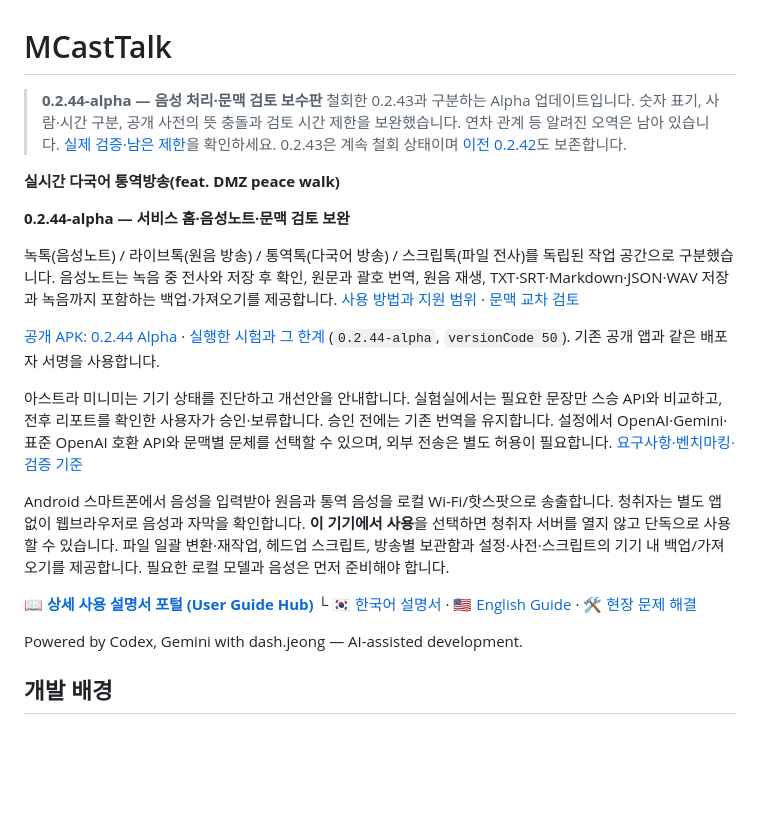
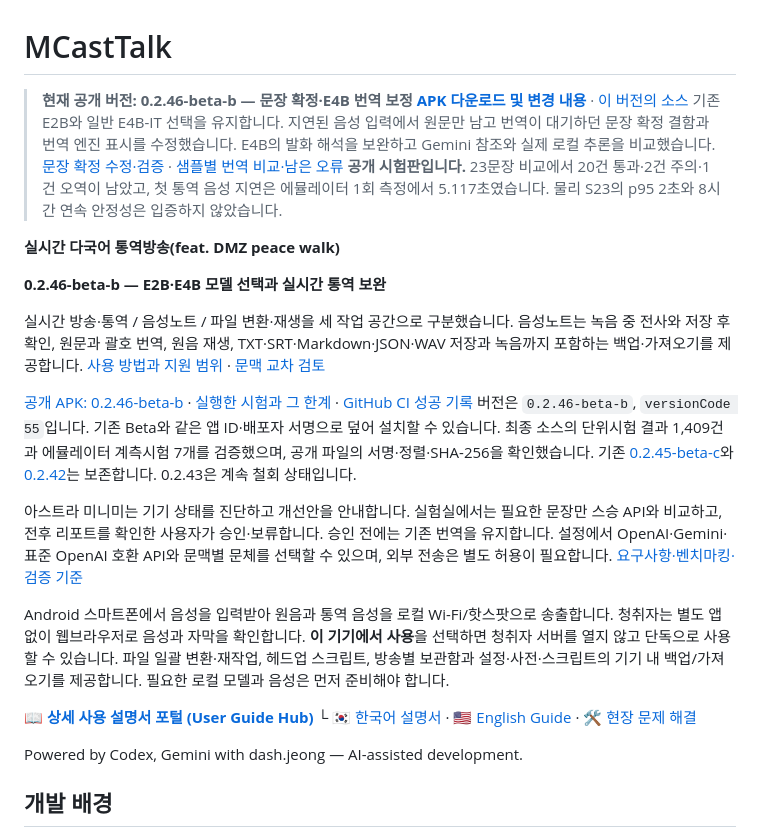
Before and after one commit to dashjeong/MCastTalk, a Markdown page: README.md, the part around one of its changes. Drawn GitHub-style; blank space fills up the shorter version.

Commit message:
docs: show current 0.2.46-beta-b release on repository home

```diff
--- a/README.md
+++ b/README.md
@@ -1,16 +1,15 @@
 # MCastTalk
 
-> **0.2.44-alpha — 음성 처리·문맥 검토 보수판**
-> 철회한 0.2.43과 구분하는 Alpha 업데이트입니다. 숫자 표기, 사람·시간 구분,
-> 공개 사전의 뜻 충돌과 검토 시간 제한을 보완했습니다.
-> 연차 관계 등 알려진 오역은 남아 있습니다. [실제 검증·남은 제한](docs/MISTRANSLATION_REVIEW_2026_09_24.md)을 확인하세요.
-> 0.2.43은 계속 철회 상태이며 [이전 0.2.42](https://github.com/dashjeong/MCastTalk/releases/tag/v0.2.42-alpha)도 보존합니다.
+> **현재 공개 버전: 0.2.46-beta-b — 문장 확정·E4B 번역 보정**
+> **[APK 다운로드 및 변경 내용](https://github.com/dashjeong/MCastTalk/releases/tag/v0.2.46-beta-b)** · [이 버전의 소스](https://github.com/dashjeong/MCastTalk/tree/v0.2.46-beta-b)
+> 기존 E2B와 일반 E4B-IT 선택을 유지합니다. 지연된 음성 입력에서 원문만 남고 번역이 대기하던 문장 확정 결함과 번역 엔진 표시를 수정했습니다.
+> E4B의 발화 해석을 보완하고 Gemini 참조와 실제 로컬 추론을 비교했습니다. [문장 확정 수정·검증](https://github.com/dashjeong/MCastTalk/blob/v0.2.46-beta-b/docs/E4B_LISTENING_REGRESSION_REPORT.md) · [샘플별 번역 비교·남은 오류](https://github.com/dashjeong/MCastTalk/blob/v0.2.46-beta-b/docs/E4B_TRANSLATION_QUALITY_REPORT.md)
+> **공개 시험판입니다.** 23문장 비교에서 20건 통과·2건 주의·1건 오역이 남았고, 첫 통역 음성 지연은 에뮬레이터 1회 측정에서 5.117초였습니다. 물리 S23의 p95 2초와 8시간 연속 안정성은 입증하지 않았습니다.
 
 **실시간 다국어 통역방송(feat. DMZ peace walk)**
 
-**0.2.44-alpha — 서비스 홈·음성노트·문맥 검토 보완**
+**0.2.46-beta-b — E2B·E4B 모델 선택과 실시간 통역 보완**
 
-녹톡(음성노트) / 라이브톡(원음 방송) / 통역톡(다국어 방송) /
-스크립톡(파일 전사)를 독립된 작업 공간으로
+실시간 방송·통역 / 음성노트 / 파일 변환·재생을 세 작업 공간으로
 구분했습니다. 음성노트는 녹음 중 전사와 저장 후 확인, 원문과 괄호 번역, 원음 재생,
 TXT·SRT·Markdown·JSON·WAV 저장과 녹음까지 포함하는 백업·가져오기를 제공합니다.
@@ -18,7 +17,11 @@ TXT·SRT·Markdown·JSON·WAV 저장과 녹음까지 포함하는 백업·가져
 
-[공개 APK: 0.2.44 Alpha](https://github.com/dashjeong/MCastTalk/releases/tag/v0.2.44-alpha) ·
-[실행한 시험과 그 한계](docs/TEST_REPORT.md)
-(`0.2.44-alpha`, `versionCode 50`). 기존 공개 앱과 같은 배포자 서명을 사용합니다.
+[공개 APK: 0.2.46-beta-b](https://github.com/dashjeong/MCastTalk/releases/tag/v0.2.46-beta-b) ·
+[실행한 시험과 그 한계](https://github.com/dashjeong/MCastTalk/blob/v0.2.46-beta-b/docs/TEST_REPORT.md) ·
+[GitHub CI 성공 기록](https://github.com/dashjeong/MCastTalk/actions/runs/36737153543)
+버전은 `0.2.46-beta-b`, `versionCode 55`입니다. 기존 Beta와 같은 앱 ID·배포자 서명으로 덮어 설치할 수 있습니다.
+최종 소스의 단위시험 결과 1,409건과 에뮬레이터 계측시험 7개를 검증했으며, 공개 파일의 서명·정렬·SHA-256을 확인했습니다.
+기존 [0.2.45-beta-c](https://github.com/dashjeong/MCastTalk/releases/tag/v0.2.45-beta-c)와
+[0.2.42](https://github.com/dashjeong/MCastTalk/releases/tag/v0.2.42-alpha)는 보존합니다. 0.2.43은 계속 철회 상태입니다.
 
 아스트라 미니미는 기기 상태를 진단하고 개선안을 안내합니다. 실험실에서는 필요한 문장만
 스승 API와 비교하고, 전후 리포트를 확인한 사용자가 승인·보류합니다. 승인 전에는 기존
```
Also changed, not shown: other parts of README.md (+20 -13 lines).
